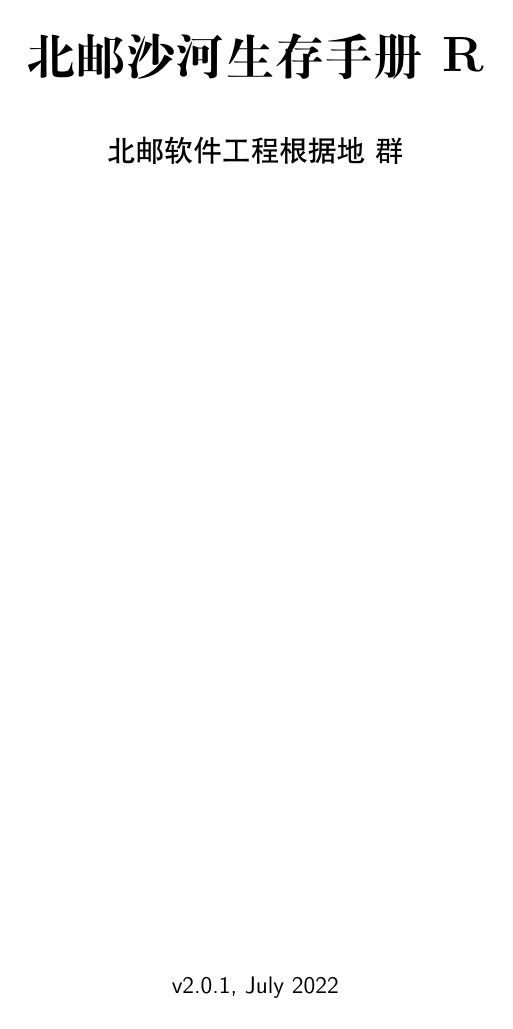
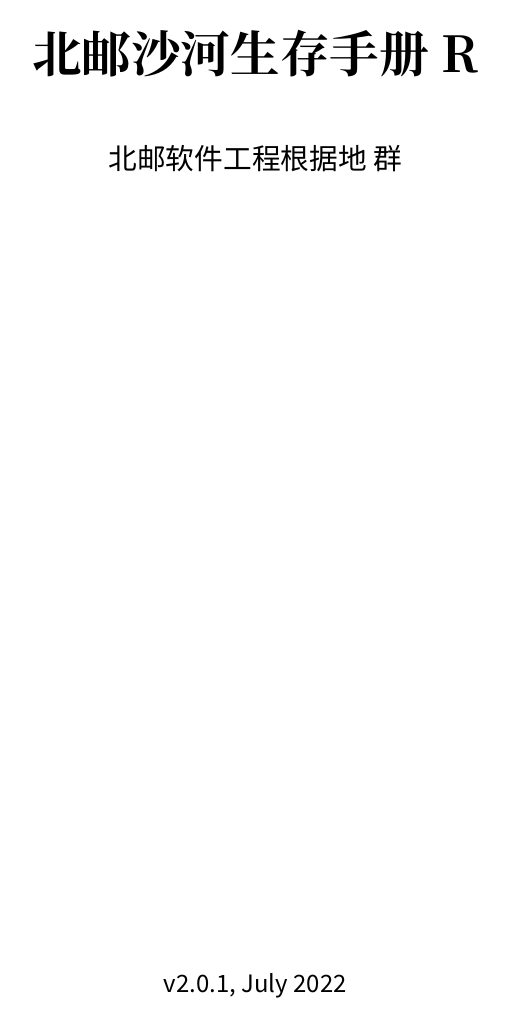
Before and after one commit to BUPTSE/welcome, a LaTeX document (main.tex): page 2 of 28. Compiled offline with XeLaTeX; a missing font is replaced by an installed copy or a similar font.

Commit message:
feat: import another fonts (#24)
* apply new font

* improve ci

* improve format

* fix ci

* fix ci

```diff
--- a/main.tex
+++ b/main.tex
@@ -1,23 +1,21 @@
 \documentclass[a4paper]{article}
-\usepackage{xeCJK}
+\usepackage{xeCJK,fontspec}
 
+\usepackage{fancyhdr,indentfirst}
 \usepackage[left=31.8mm,right=31.8mm,top=25.4mm,bottom=25.4mm,]{geometry}
-\usepackage{color,xcolor,xecolor}
+\usepackage{graphicx,color,xcolor,xecolor}
 
-% \setCJKmainfont[ItalicFont={KaiTi}]{Source Han Serif SC}
-% \setCJKsansfont{Source Han Sans SC}
+\setmainfont[ItalicFont={LXGW WenKai}]{Source Han Serif SC}
+\setCJKmainfont[ItalicFont={LXGW WenKai}]{Source Han Serif SC}
+\setsansfont[ItalicFont={LXGW WenKai}]{Source Han Sans SC}
+\setCJKsansfont[ItalicFont={LXGW WenKai}]{Source Han Sans SC}
 
 \xeCJKDeclareCharClass{CJK}{`①,`②,`③,`④,`⑤,`⑥,`⑦,`⑧,`⑨,`⑩,`⑪,`⑫,`⑬,`⑭,`⑮,`⑯,`⑰,`⑱,`⑲,`⑳,`☆,`★,`○,`●,`□,`■,`♂,`♀,`◇,`⋯}
 
-\usepackage{indentfirst}
-\usepackage{pdfpages}
-\usepackage{fancyhdr}
-\usepackage{graphicx}
-\usepackage{hyperref}
+\usepackage{pdfpages,hyperref}
 \usepackage{tabularray}
 \usepackage[normalem]{ulem}
-\usepackage{amsmath}
-\usepackage{amsfonts}
+\usepackage{amsmath, amsfonts}
 
 \hypersetup{
     colorlinks,
```
Also changed, not shown: .github/workflows/xelatex.yml (+17 -1 lines), tex/academic.tex (+20 -20 lines), tex/registration.tex (+1 -1 lines).
